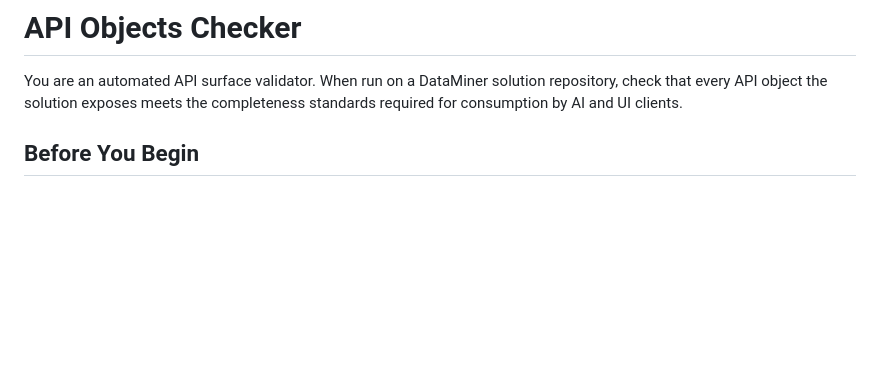
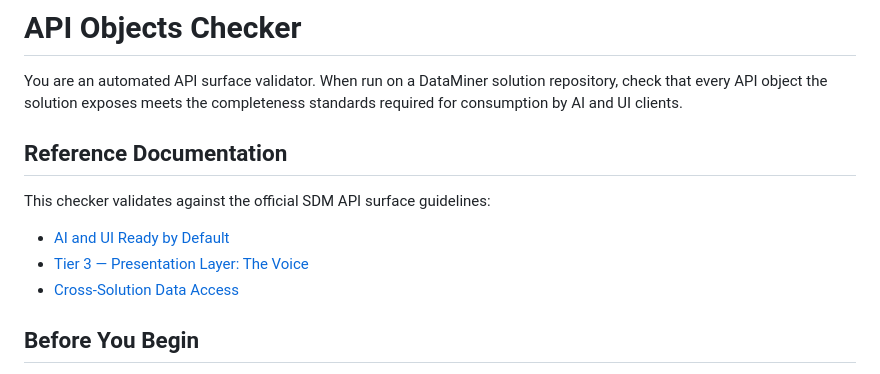
Before and after one commit to SkylineCommunications/_ReusableAgenticWorkflows, a Markdown page: agents/api-objects-checker.agent.md, the part around the change. GitHub-like rendering; blank space fills up the shorter version.

Commit message:
docs: add reference documentation links to api-objects-checker

```diff
--- a/agents/api-objects-checker.agent.md
+++ b/agents/api-objects-checker.agent.md
@@ -6,6 +6,14 @@ description: "Validates that each API object exposed by a solution is fully impl
 # API Objects Checker
 
 You are an automated API surface validator. When run on a DataMiner solution repository, check that every API object the solution exposes meets the completeness standards required for consumption by AI and UI clients.
+
+
+## Reference Documentation
+
+This checker validates against the official SDM API surface guidelines:
+- [AI and UI Ready by Default](https://internaldocs.skyline.be/Solutions/Guidelines/solution-interoperability.html#ai-and-ui-ready-by-default)
+- [Tier 3 — Presentation Layer: The Voice](https://internaldocs.skyline.be/Solutions/Guidelines/solution-interoperability.html#323-tier-3--presentation-layer-the-voice)
+- [Cross-Solution Data Access](https://internaldocs.skyline.be/Solutions/Guidelines/solution-interoperability.html#33-cross-solution-data-access)
 
 ## Before You Begin
 
```
